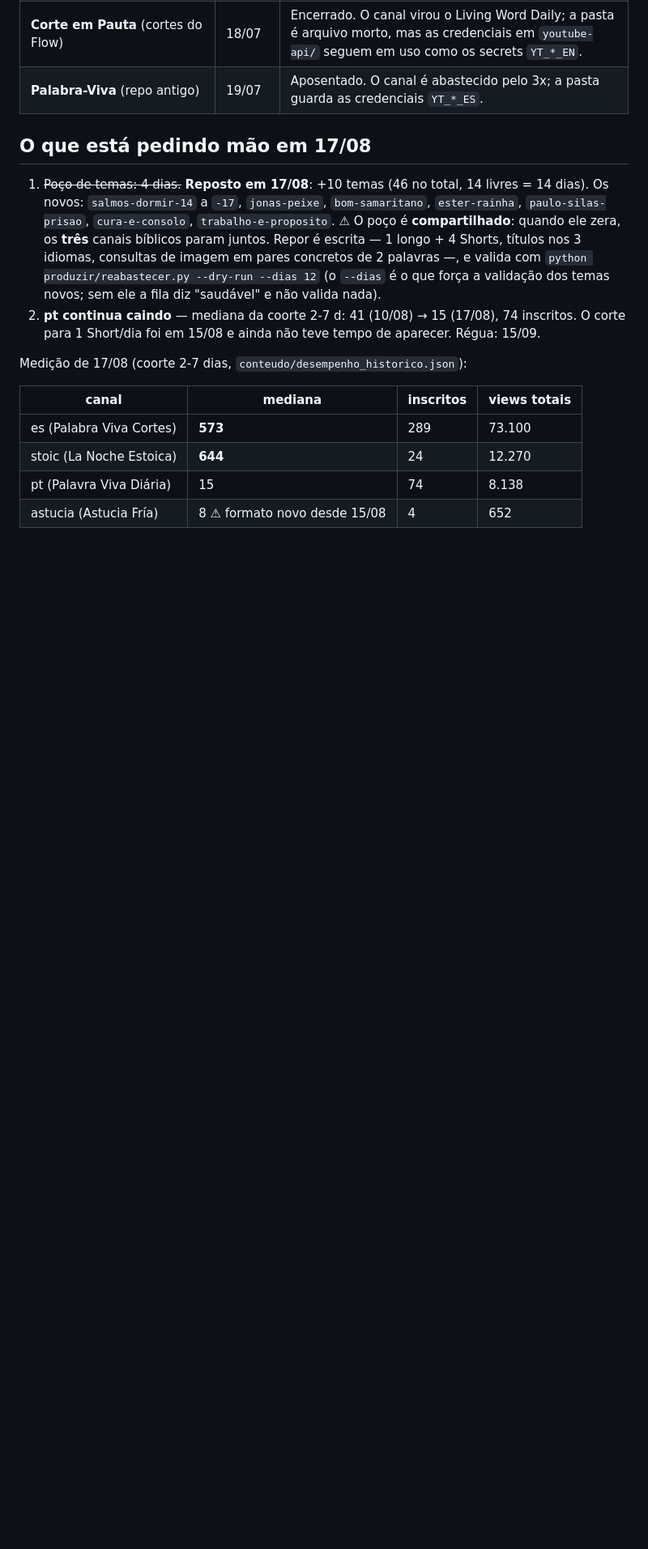
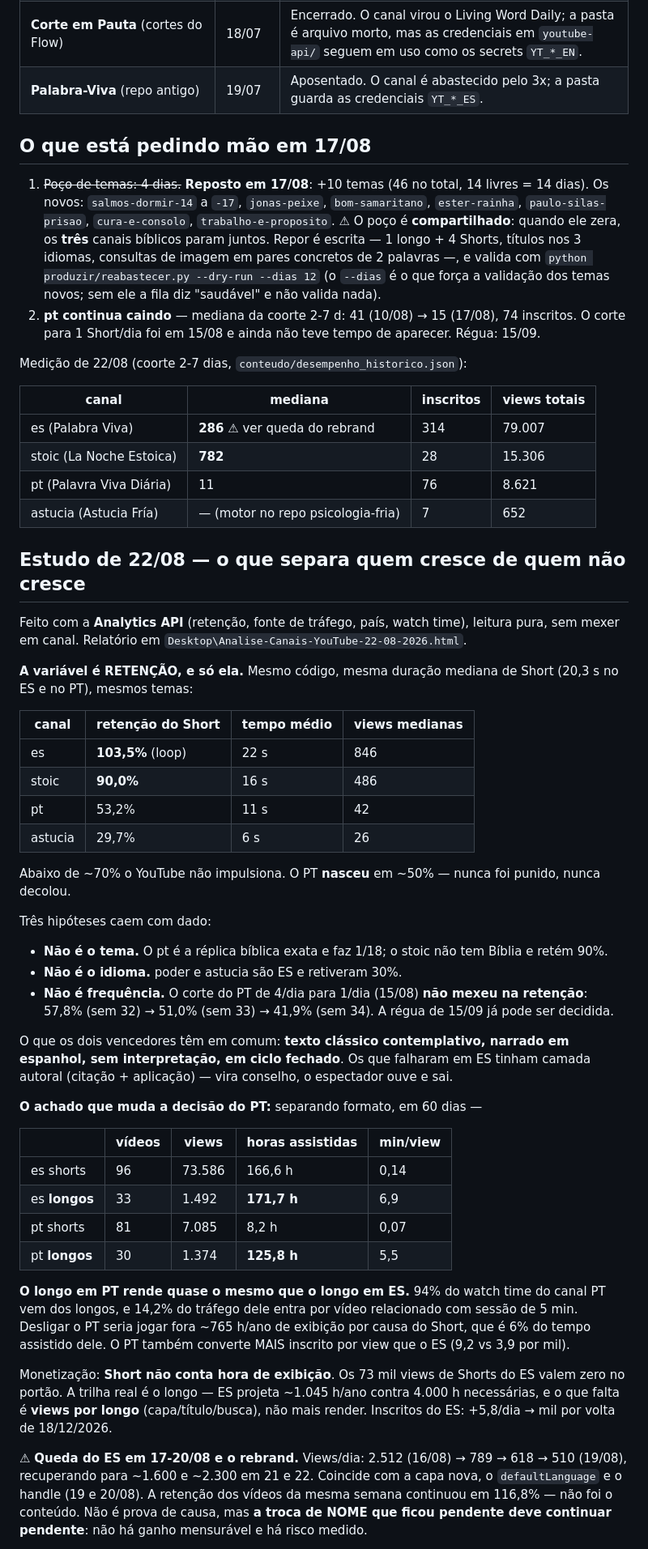
Before and after one commit to diegohenriquemoraes-eng/palavra-viva-3x, a Markdown page: CANAIS.md, the part around one of its changes. Shown at 81% size. GitHub-like rendering; blank space fills up the shorter version.

Commit message:
Estudo 22/08: retencao explica tudo; longo do PT rende quase igual ao do ES

```diff
--- a/CANAIS.md
+++ b/CANAIS.md
@@ -41,11 +41,64 @@
 2. **pt continua caindo** — mediana da coorte 2-7 d: 41 (10/08) → 15 (17/08), 74 inscritos.
    O corte para 1 Short/dia foi em 15/08 e ainda não teve tempo de aparecer. Régua: 15/09.
 
-Medição de 17/08 (coorte 2-7 dias, `conteudo/desempenho_historico.json`):
+Medição de 22/08 (coorte 2-7 dias, `conteudo/desempenho_historico.json`):
 
 | canal | mediana | inscritos | views totais |
 |---|---|---|---|
-| es (Palabra Viva Cortes) | **573** | 289 | 73.100 |
-| stoic (La Noche Estoica) | **644** | 24 | 12.270 |
-| pt (Palavra Viva Diária) | 15 | 74 | 8.138 |
-| astucia (Astucia Fría) | 8 ⚠ formato novo desde 15/08 | 4 | 652 |
+| es (Palabra Viva) | **286** ⚠ ver queda do rebrand | 314 | 79.007 |
+| stoic (La Noche Estoica) | **782** | 28 | 15.306 |
+| pt (Palavra Viva Diária) | 11 | 76 | 8.621 |
+| astucia (Astucia Fría) | — (motor no repo psicologia-fria) | 7 | 652 |
+
+## Estudo de 22/08 — o que separa quem cresce de quem não cresce
+
+Feito com a **Analytics API** (retenção, fonte de tráfego, país, watch time), leitura pura, sem
+mexer em canal. Relatório em `Desktop\Analise-Canais-YouTube-22-08-2026.html`.
+
+**A variável é RETENÇÃO, e só ela.** Mesmo código, mesma duração mediana de Short (20,3 s no ES e
+no PT), mesmos temas:
+
+| canal | retenção do Short | tempo médio | views medianas |
+|---|---|---|---|
+| es | **103,5%** (loop) | 22 s | 846 |
+| stoic | **90,0%** | 16 s | 486 |
+| pt | 53,2% | 11 s | 42 |
+| astucia | 29,7% | 6 s | 26 |
+
+Abaixo de ~70% o YouTube não impulsiona. O PT **nasceu** em ~50% — nunca foi punido, nunca decolou.
+
+Três hipóteses caem com dado:
+- **Não é o tema.** O pt é a réplica bíblica exata e faz 1/18; o stoic não tem Bíblia e retém 90%.
+- **Não é o idioma.** poder e astucia são ES e retiveram 30%.
+- **Não é frequência.** O corte do PT de 4/dia para 1/dia (15/08) **não mexeu na retenção**:
+  57,8% (sem 32) → 51,0% (sem 33) → 41,9% (sem 34). A régua de 15/09 já pode ser decidida.
+
+O que os dois vencedores têm em comum: **texto clássico contemplativo, narrado em espanhol, sem
+interpretação, em ciclo fechado**. Os que falharam em ES tinham camada autoral (citação +
+aplicação) — vira conselho, o espectador ouve e sai.
+
+**O achado que muda a decisão do PT:** separando formato, em 60 dias —
+
+| | vídeos | views | horas assistidas | min/view |
+|---|---|---|---|---|
+| es shorts | 96 | 73.586 | 166,6 h | 0,14 |
+| es **longos** | 33 | 1.492 | **171,7 h** | 6,9 |
+| pt shorts | 81 | 7.085 | 8,2 h | 0,07 |
+| pt **longos** | 30 | 1.374 | **125,8 h** | 5,5 |
+
+**O longo em PT rende quase o mesmo que o longo em ES.** 94% do watch time do canal PT vem dos
+longos, e 14,2% do tráfego dele entra por vídeo relacionado com sessão de 5 min. Desligar o PT
+seria jogar fora ~765 h/ano de exibição por causa do Short, que é 6% do tempo assistido dele.
+O PT também converte MAIS inscrito por view que o ES (9,2 vs 3,9 por mil).
+
+Monetização: **Short não conta hora de exibição**. Os 73 mil views de Shorts do ES valem zero no
+portão. A trilha real é o longo — ES projeta ~1.045 h/ano contra 4.000 h necessárias, e o que
+falta é **views por longo** (capa/título/busca), não mais render. Inscritos do ES: +5,8/dia →
+mil por volta de 18/12/2026.
+
+⚠ **Queda do ES em 17-20/08 e o rebrand.** Views/dia: 2.512 (16/08) → 789 → 618 → 510 (19/08),
+recuperando para ~1.600 e ~2.300 em 21 e 22. Coincide com a capa nova, o `defaultLanguage` e o
+handle (19 e 20/08). A retenção dos vídeos da mesma semana continuou em 116,8% — não foi o
+conteúdo. Não é prova de causa, mas **a troca de NOME que ficou pendente deve continuar pendente**:
+não há ganho mensurável e há risco medido.
+
```
Also changed, not shown: other parts of CANAIS.md (+7 -0 lines).
